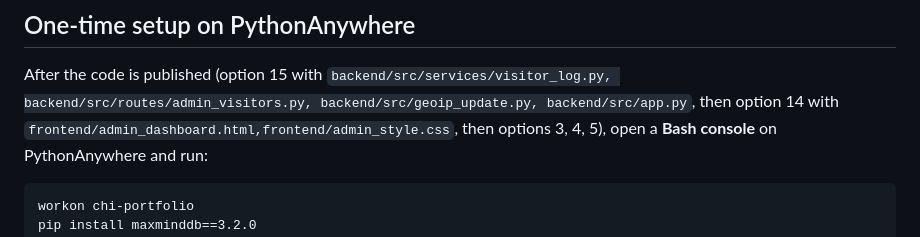
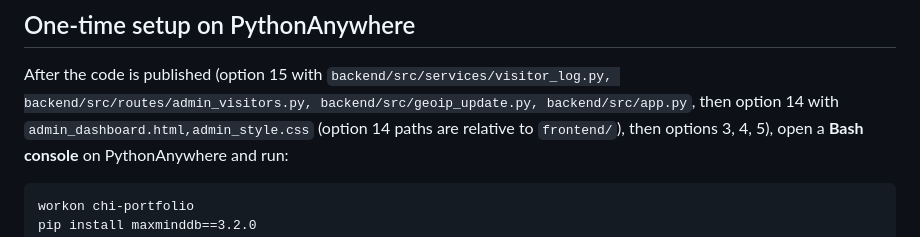
Before and after one commit to riskassure/chi-portfolio, a Markdown page: docs/administration/VISITOR_LOG.md, the part around the change. Drawn GitHub-style.

Commit message:
Visitor log doc: option 14 paths are relative to frontend/
Co-Authored-By: Claude Opus 5.5 <noreply@anthropic.com>
Claude-Session: https://claude.ai/code/session_01NJEzRSzSgD3YSRfSccon5t

````diff
--- a/docs/administration/VISITOR_LOG.md
+++ b/docs/administration/VISITOR_LOG.md
@@ -99,7 +99,7 @@ told apart and will appear as visitors.
 
 After the code is published (option 15 with `backend/src/services/visitor_log.py,
 backend/src/routes/admin_visitors.py, backend/src/geoip_update.py, backend/src/app.py`, then
-option 14 with `frontend/admin_dashboard.html,frontend/admin_style.css`, then options 3, 4, 5),
+option 14 with `admin_dashboard.html,admin_style.css` (option 14 paths are relative to `frontend/`), then options 3, 4, 5),
 open a **Bash console** on PythonAnywhere and run:
 
 ```
````
